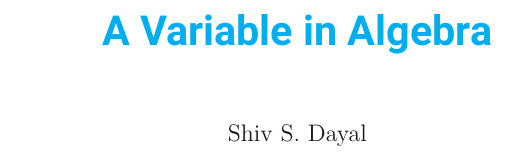
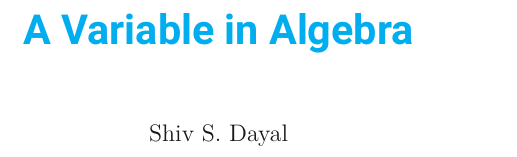
Before and after one commit to shivshankardayal/Algebra-Latex, a LaTeX book (algebra.tex): part of page 1 of 22 before the commit and part of page 1 of 28 after it, cut so that both start at the same text. Compiled offline with XeLaTeX.

```diff
--- a/algebra.tex
+++ b/algebra.tex
@@ -1,14 +1,14 @@
-\documentclass[9pt, oneside]{memoir}
+\documentclass[9pt, oneside, b5paper]{memoir}
 %\documentclass[9pt, twoside, openright, showtrims]{memoir}
 
-\setstocksize{11in}{8in}
-\settrimmedsize{9in}{8in}{*}
-\settrims{0.7in}{0in}
-\settypeblocksize{7.5in}{6.3in}{*}
-\setlrmargins{.85in}{*}{*}
-\setulmargins{*}{.6in}{*}
-\setheadfoot{\onelineskip}{2\onelineskip}
-\setheaderspaces{*}{2\onelineskip}{*}
+%\setstocksize{11in}{8in}
+%\settrimmedsize{9in}{8in}{*}
+%\settrims{0.7in}{0in}
+%\settypeblocksize{7.5in}{6.3in}{*}
+%\setlrmargins{.85in}{*}{*}
+%\setulmargins{*}{.6in}{*}
+%\setheadfoot{\onelineskip}{2\onelineskip}
+%\setheaderspaces{*}{2\onelineskip}{*}
 \checkandfixthelayout
 
 \makeatletter
```
Also changed, not shown: README.md.
